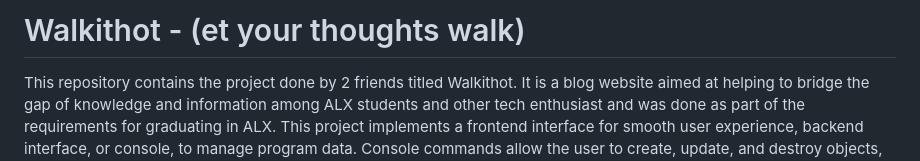
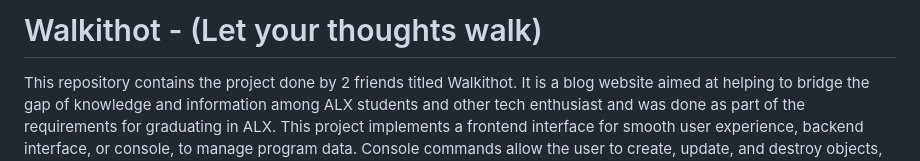
Before and after one commit to KayFrimp/WalkiThot_v1, a Markdown page: README.md, the part around the change. Drawn GitHub-style.

```diff
--- a/README.md
+++ b/README.md
@@ -1,4 +1,4 @@
-# Walkithot - (et your thoughts walk)
+# Walkithot - (Let your thoughts walk)
 This repository contains the project done by 2 friends titled Walkithot. It is a blog website aimed at helping to bridge the gap of knowledge and information among ALX students and other tech enthusiast and was done as part of the requirements for graduating in ALX. This project implements a frontend interface for smooth user experience, backend interface, or console, to manage program data. Console commands allow the user to create, update, and destroy objects, as well as manage file storage. Using a system of JSON serialization/deserialization, storage is persistent between sessions.
 
 #### Functionalities of this command interpreter:
```
